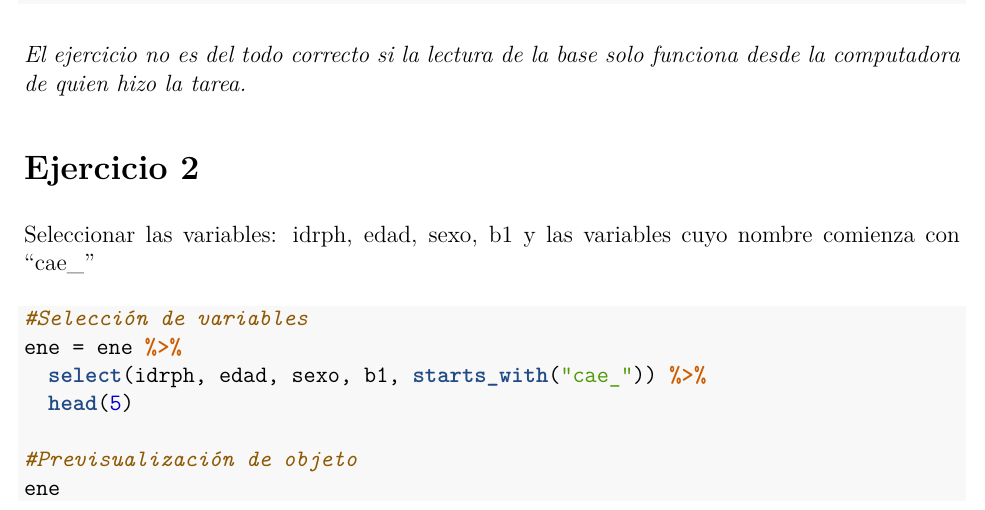
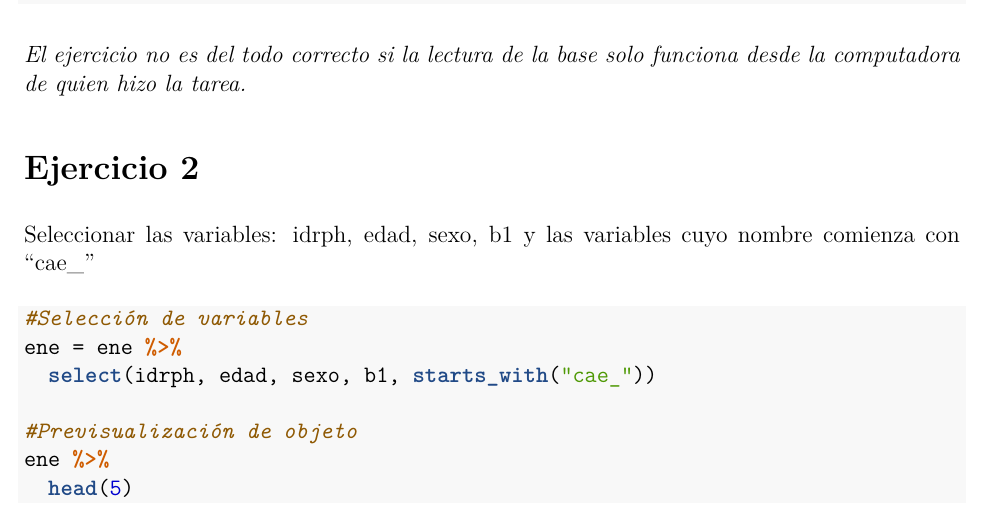
Before and after one commit to nicolasrattor/sesion_2, an R Markdown document (Solucion_ejercicios_sesion_2.Rmd): part of page 1 of 4 before the commit and part of page 1 of 5 after it, cut so that both start at the same text. The pictures show the output file Solucion_ejercicios_sesion_2.pdf that the author committed with the source.

Commit message:
Actualizacion final

````diff
--- a/Solucion_ejercicios_sesion_2.Rmd
+++ b/Solucion_ejercicios_sesion_2.Rmd
@@ -40,11 +40,11 @@ Seleccionar las variables: idrph, edad, sexo, b1 y las variables cuyo nombre com
 ```{r}
 #Selección de variables
 ene = ene %>%
-  select(idrph, edad, sexo, b1, starts_with("cae_")) %>%
-  head(5)
+  select(idrph, edad, sexo, b1, starts_with("cae_"))
 
 #Previsualización de objeto
-ene
+ene %>%
+  head(5)
 ```
 
 *El uso de la función head() no es necesaria.*
````
Also changed, not shown: Solucion_ejercicios_sesion_2.pdf, 1 other file.
